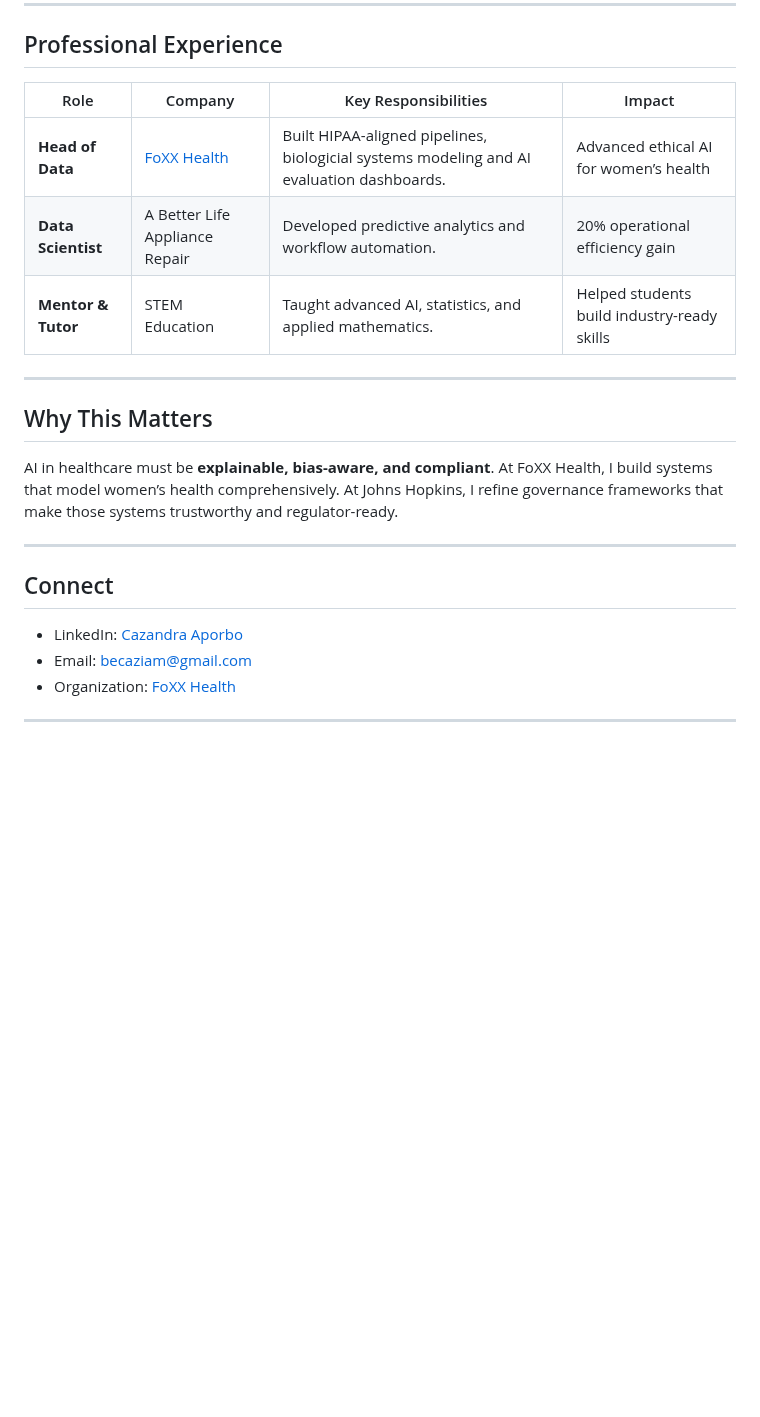
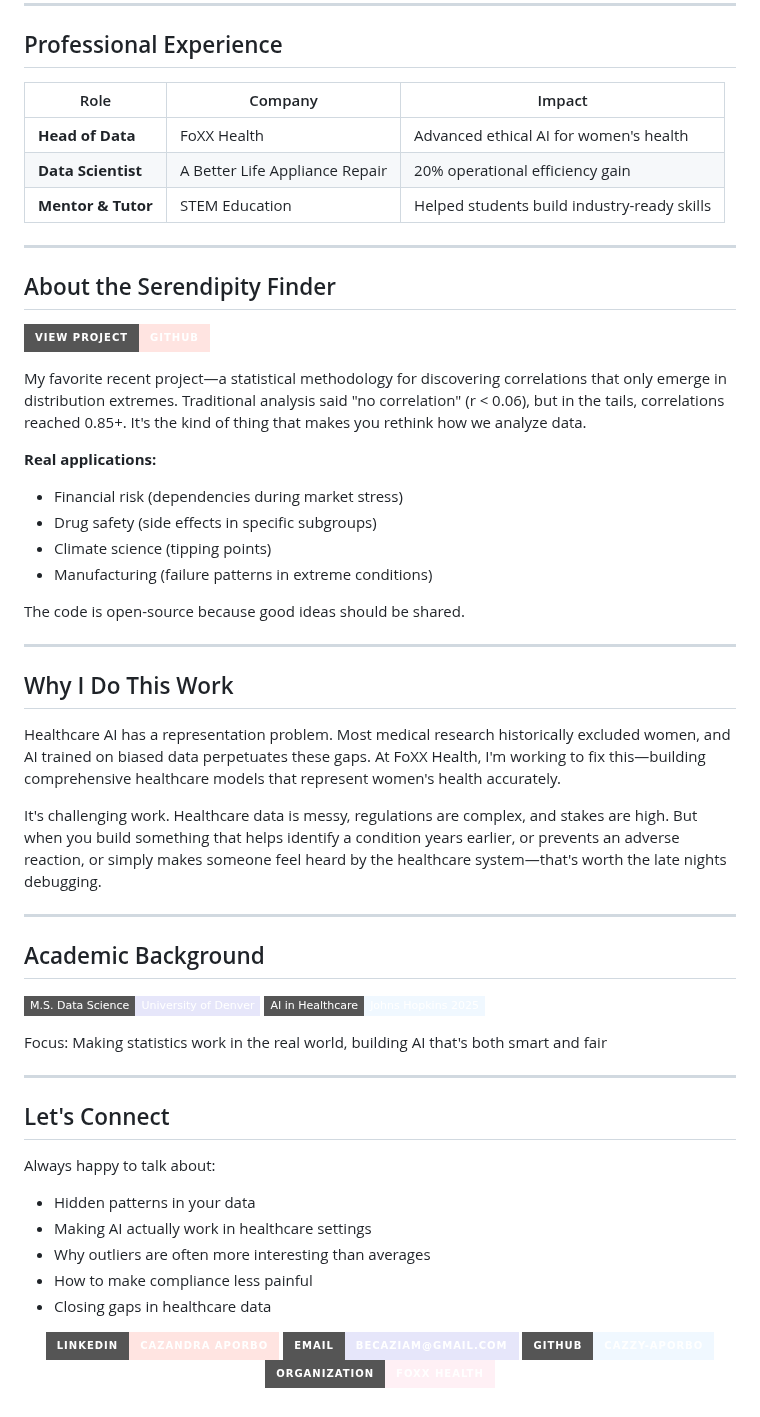
Before and after one commit to Cazzy-Aporbo/Cazzy-Aporbo, a Markdown page: README.md, the part around one of its changes. Drawn GitHub-style; badges without logos; blank space fills up the shorter version.

Commit message:
Update README.md
updated coloring

```diff
--- a/README.md
+++ b/README.md
@@ -48,24 +74,61 @@ With a strong academic foundation in data science and advanced training in AI in
 
 ## Professional Experience
 
-| Role               | Company                                   | Key Responsibilities                                                        | Impact                                      |
-| ------------------ | ----------------------------------------- | --------------------------------------------------------------------------- | ------------------------------------------- |
-| **Head of Data**   | [FoXX Health](https://www.foxxhealth.com) | Built HIPAA-aligned pipelines, biologicial systems modeling and AI evaluation dashboards. | Advanced ethical AI for women’s health      |
-| **Data Scientist** | A Better Life Appliance Repair            | Developed predictive analytics and workflow automation.                     | 20% operational efficiency gain             |
-| **Mentor & Tutor** | STEM Education                            | Taught advanced AI, statistics, and applied mathematics.                    | Helped students build industry-ready skills |
+| Role | Company | Impact |
+|------|---------|---------|
+| **Head of Data** | FoXX Health | Advanced ethical AI for women's health |
+| **Data Scientist** | A Better Life Appliance Repair | 20% operational efficiency gain |
+| **Mentor & Tutor** | STEM Education | Helped students build industry-ready skills |
 
 ---
 
-## Why This Matters
+## About the Serendipity Finder
 
-AI in healthcare must be **explainable, bias-aware, and compliant**. At FoXX Health, I build systems that model women’s health comprehensively. At Johns Hopkins, I refine governance frameworks that make those systems trustworthy and regulator-ready.
+[![View Project](https://img.shields.io/badge/View%20Project-GitHub-FFE4E1?style=for-the-badge&logo=github&logoColor=666)](https://github.com/Cazzy-Aporbo/Serendipity-Finder)
+
+My favorite recent project—a statistical methodology for discovering correlations that only emerge in distribution extremes. Traditional analysis said "no correlation" (r < 0.06), but in the tails, correlations reached 0.85+. It's the kind of thing that makes you rethink how we analyze data.
+
+**Real applications:**
+- Financial risk (dependencies during market stress)
+- Drug safety (side effects in specific subgroups)
+- Climate science (tipping points)
+- Manufacturing (failure patterns in extreme conditions)
+
+The code is open-source because good ideas should be shared.
 
 ---
 
-## Connect
+## Why I Do This Work
 
-* LinkedIn: [Cazandra Aporbo](https://www.linkedin.com/in/cazandra-aporbo/)
-* Email: [becaziam@gmail.com](mailto:becaziam@gmail.com)
-* Organization: [FoXX Health](https://www.foxxhealth.com)
+Healthcare AI has a representation problem. Most medical research historically excluded women, and AI trained on biased data perpetuates these gaps. At FoXX Health, I'm working to fix this—building comprehensive healthcare models that represent women's health accurately.
+
+It's challenging work. Healthcare data is messy, regulations are complex, and stakes are high. But when you build something that helps identify a condition years earlier, or prevents an adverse reaction, or simply makes someone feel heard by the healthcare system—that's worth the late nights debugging.
 
 ---
+
+## Academic Background
+
+![University of Denver](https://img.shields.io/badge/M.S.%20Data%20Science-University%20of%20Denver-E6E6FA?style=flat-square)
+![Johns Hopkins](https://img.shields.io/badge/AI%20in%20Healthcare-Johns%20Hopkins%202025-F0F8FF?style=flat-square)
+
+Focus: Making statistics work in the real world, building AI that's both smart and fair
+
+---
+
+## Let's Connect
+
+Always happy to talk about:
+- Hidden patterns in your data
+- Making AI actually work in healthcare settings
+- Why outliers are often more interesting than averages
+- How to make compliance less painful
+- Closing gaps in healthcare data
+
+<div align="center">
+
+[![LinkedIn](https://img.shields.io/badge/LinkedIn-Cazandra%20Aporbo-FFE4E1?style=for-the-badge&logo=linkedin&logoColor=666)](https://linkedin.com/in/cazandra-aporbo)
+[![Email](https://img.shields.io/badge/Email-becaziam@gmail.com-E6E6FA?style=for-the-badge&logo=gmail&logoColor=666)](mailto:becaziam@gmail.com)
+[![GitHub](https://img.shields.io/badge/GitHub-Cazzy--Aporbo-F0F8FF?style=for-the-badge&logo=github&logoColor=666)](https://github.com/Cazzy-Aporbo)
+[![FoXX Health](https://img.shields.io/badge/Organization-FoXX%20Health-FFF0F5?style=for-the-badge)](https://foxxhealth.com)
+
+</div>
```
Also changed, not shown: other parts of README.md (+55 -29 lines).
